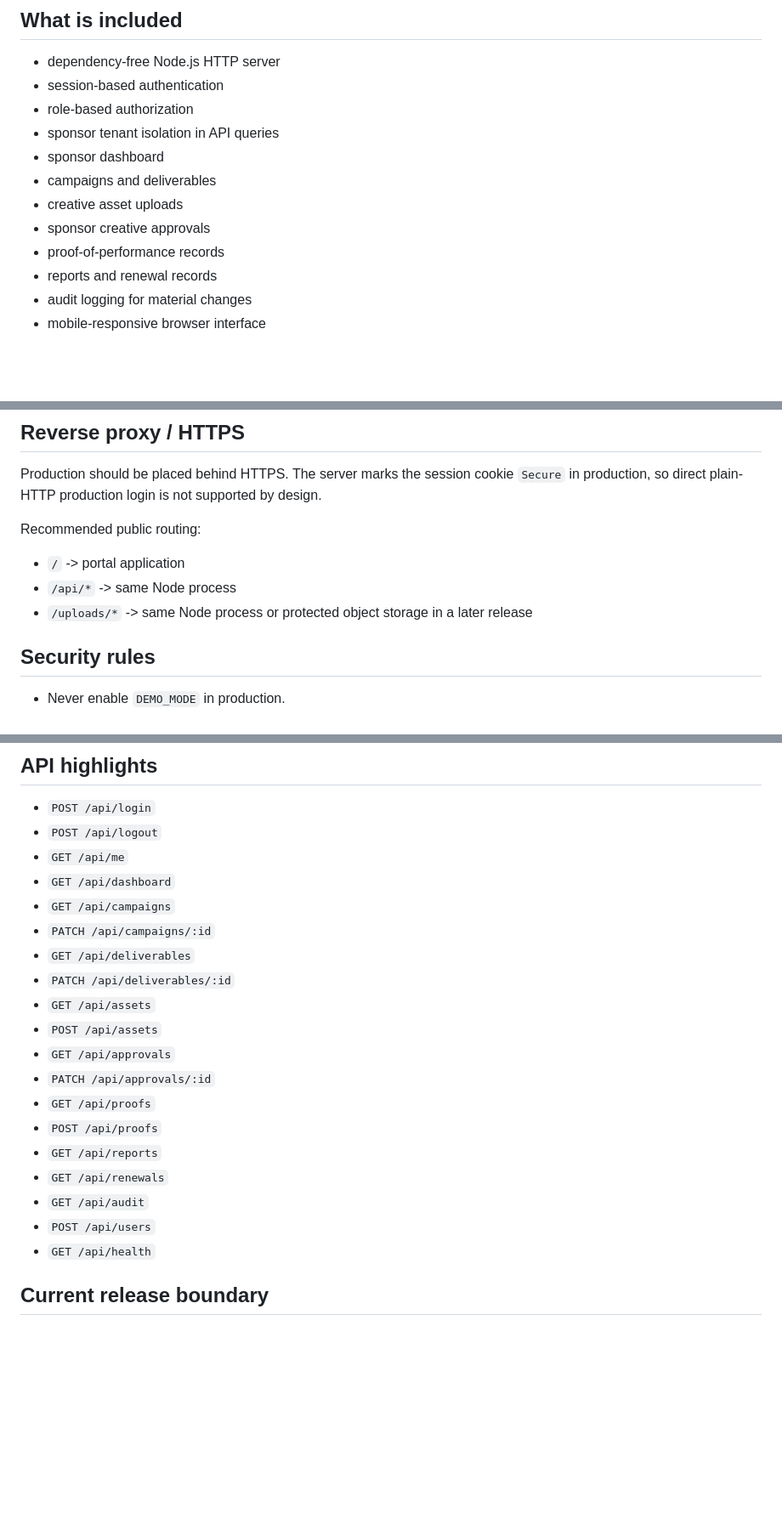
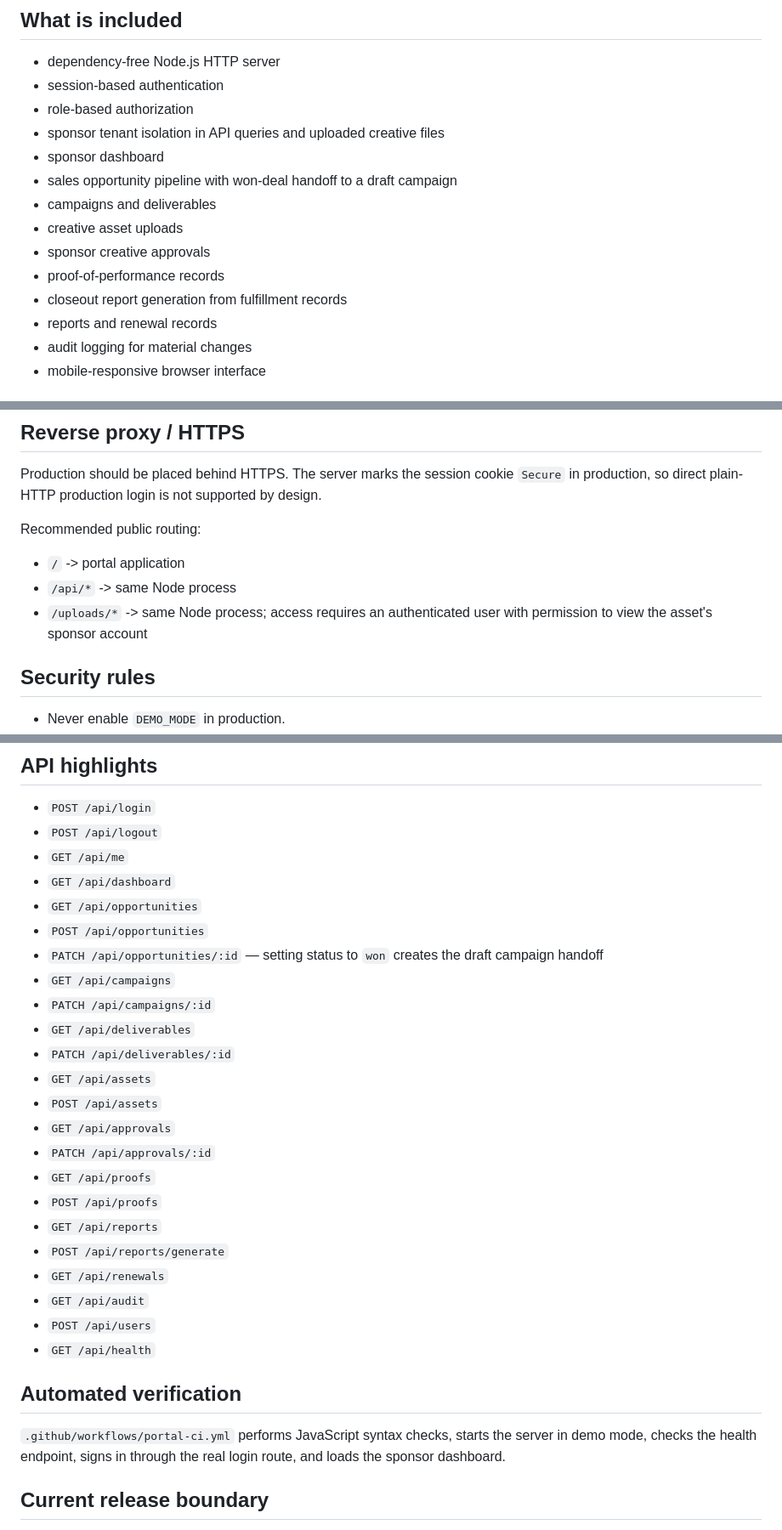
Before and after one commit to Crosby121/Mirroried-led-sponsor-partner-program-, a Markdown page: portal/README.md, 3 parts joined by grey strips. Shown at 85% size. Rendered like a GitHub page; blank space fills up the shorter version.

Commit message:
Document opportunity handoff, protected uploads, and closeout generation

```diff
--- a/portal/README.md
+++ b/portal/README.md
@@ -7,12 +7,14 @@ This folder contains the deployable Phase 2 Sponsor Partner Portal.
 - dependency-free Node.js HTTP server
 - session-based authentication
 - role-based authorization
-- sponsor tenant isolation in API queries
+- sponsor tenant isolation in API queries and uploaded creative files
 - sponsor dashboard
+- sales opportunity pipeline with won-deal handoff to a draft campaign
 - campaigns and deliverables
 - creative asset uploads
 - sponsor creative approvals
 - proof-of-performance records
+- closeout report generation from fulfillment records
 - reports and renewal records
 - audit logging for material changes
 - mobile-responsive browser interface
@@ -85,7 +87,7 @@ Recommended public routing:
 
 - `/` -> portal application
 - `/api/*` -> same Node process
-- `/uploads/*` -> same Node process or protected object storage in a later release
+- `/uploads/*` -> same Node process; access requires an authenticated user with permission to view the asset's sponsor account
 
 ## Security rules
 
@@ -103,6 +105,9 @@ Recommended public routing:
 - `POST /api/logout`
 - `GET /api/me`
 - `GET /api/dashboard`
+- `GET /api/opportunities`
+- `POST /api/opportunities`
+- `PATCH /api/opportunities/:id` — setting status to `won` creates the draft campaign handoff
 - `GET /api/campaigns`
 - `PATCH /api/campaigns/:id`
 - `GET /api/deliverables`
@@ -114,11 +119,16 @@ Recommended public routing:
 - `GET /api/proofs`
 - `POST /api/proofs`
 - `GET /api/reports`
+- `POST /api/reports/generate`
 - `GET /api/renewals`
 - `GET /api/audit`
 - `POST /api/users`
 - `GET /api/health`
 
+## Automated verification
+
+`.github/workflows/portal-ci.yml` performs JavaScript syntax checks, starts the server in demo mode, checks the health endpoint, signs in through the real login route, and loads the sponsor dashboard.
+
 ## Current release boundary
 
 This version is a deployable foundation. It intentionally uses a JSON datastore and local uploaded-file storage to keep the first deployment simple. Before large-scale multi-tenant use, migrate persistence to a transactional database and uploads to durable object storage while retaining the same tenant-isolation and role rules.
```
